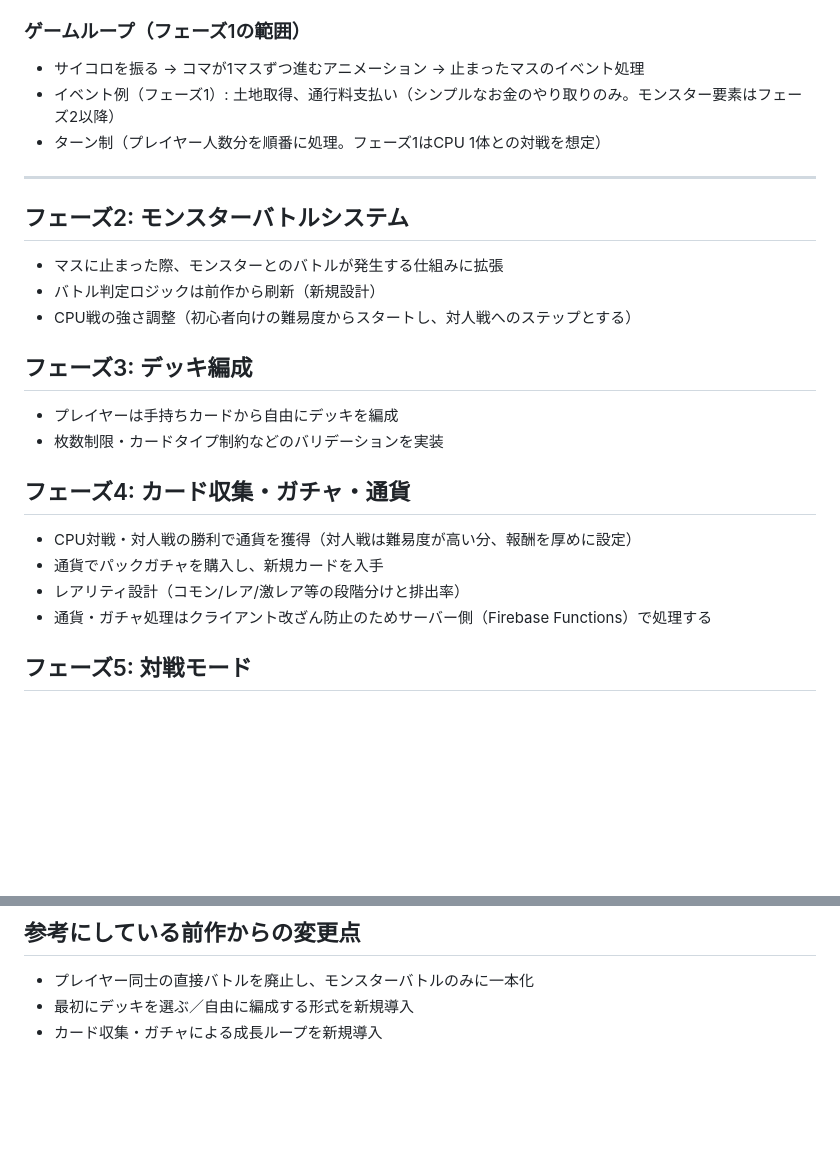
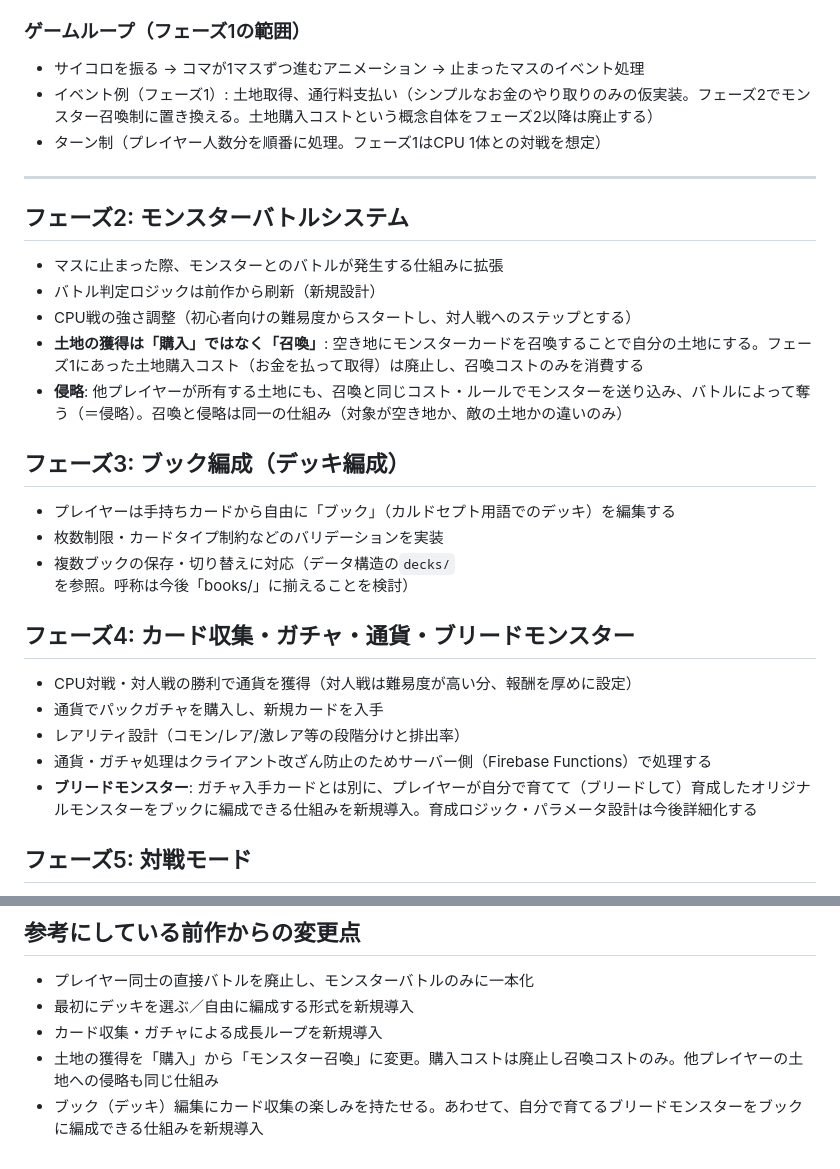
Before and after one commit to saint-chinu/chinu-quest2, a Markdown page: chinu-quest2-spec_1.md, 2 parts joined by grey strips. Rendered like a GitHub page; blank space fills up the shorter version.

Commit message:
Update spec: land is claimed by summon/invasion, not purchase; Book editing; breed monsters
Captures new design direction: phase 1's currency-based land
purchase is a temporary placeholder only - from phase 2 onward,
claiming a tile means summoning a monster card (summon cost only,
no separate land price), and invading an opponent's tile uses the
identical mechanic. Also renames phase 3 to Book (ブック) editing per
Culdcept terminology, and adds breed monsters (player-raised
originals addable to a Book) as a planned phase 4 feature.

```diff
--- a/chinu-quest2-spec_1.md
+++ b/chinu-quest2-spec_1.md
@@ -36,7 +36,7 @@
 
 ### ゲームループ（フェーズ1の範囲）
 - サイコロを振る → コマが1マスずつ進むアニメーション → 止まったマスのイベント処理
-- イベント例（フェーズ1）: 土地取得、通行料支払い（シンプルなお金のやり取りのみ。モンスター要素はフェーズ2以降）
+- イベント例（フェーズ1）: 土地取得、通行料支払い（シンプルなお金のやり取りのみの仮実装。フェーズ2でモンスター召喚制に置き換える。土地購入コストという概念自体をフェーズ2以降は廃止する）
 - ターン制（プレイヤー人数分を順番に処理。フェーズ1はCPU 1体との対戦を想定）
 
 ---
@@ -45,16 +45,20 @@
 - マスに止まった際、モンスターとのバトルが発生する仕組みに拡張
 - バトル判定ロジックは前作から刷新（新規設計）
 - CPU戦の強さ調整（初心者向けの難易度からスタートし、対人戦へのステップとする）
+- **土地の獲得は「購入」ではなく「召喚」**: 空き地にモンスターカードを召喚することで自分の土地にする。フェーズ1にあった土地購入コスト（お金を払って取得）は廃止し、召喚コストのみを消費する
+- **侵略**: 他プレイヤーが所有する土地にも、召喚と同じコスト・ルールでモンスターを送り込み、バトルによって奪う（＝侵略）。召喚と侵略は同一の仕組み（対象が空き地か、敵の土地かの違いのみ）
 
-## フェーズ3: デッキ編成
-- プレイヤーは手持ちカードから自由にデッキを編成
+## フェーズ3: ブック編成（デッキ編成）
+- プレイヤーは手持ちカードから自由に「ブック」（カルドセプト用語でのデッキ）を編集する
 - 枚数制限・カードタイプ制約などのバリデーションを実装
+- 複数ブックの保存・切り替えに対応（データ構造の`decks/`を参照。呼称は今後「books/」に揃えることを検討）
 
-## フェーズ4: カード収集・ガチャ・通貨
+## フェーズ4: カード収集・ガチャ・通貨・ブリードモンスター
 - CPU対戦・対人戦の勝利で通貨を獲得（対人戦は難易度が高い分、報酬を厚めに設定）
 - 通貨でパックガチャを購入し、新規カードを入手
 - レアリティ設計（コモン/レア/激レア等の段階分けと排出率）
 - 通貨・ガチャ処理はクライアント改ざん防止のためサーバー側（Firebase Functions）で処理する
+- **ブリードモンスター**: ガチャ入手カードとは別に、プレイヤーが自分で育てて（ブリードして）育成したオリジナルモンスターをブックに編成できる仕組みを新規導入。育成ロジック・パラメータ設計は今後詳細化する
 
 ## フェーズ5: 対戦モード
 - Firebaseを使ったリアルタイムマルチプレイ
@@ -89,3 +93,5 @@ cards/{cardId}/
 - プレイヤー同士の直接バトルを廃止し、モンスターバトルのみに一本化
 - 最初にデッキを選ぶ／自由に編成する形式を新規導入
 - カード収集・ガチャによる成長ループを新規導入
+- 土地の獲得を「購入」から「モンスター召喚」に変更。購入コストは廃止し召喚コストのみ。他プレイヤーの土地への侵略も同じ仕組み
+- ブック（デッキ）編集にカード収集の楽しみを持たせる。あわせて、自分で育てるブリードモンスターをブックに編成できる仕組みを新規導入
```
